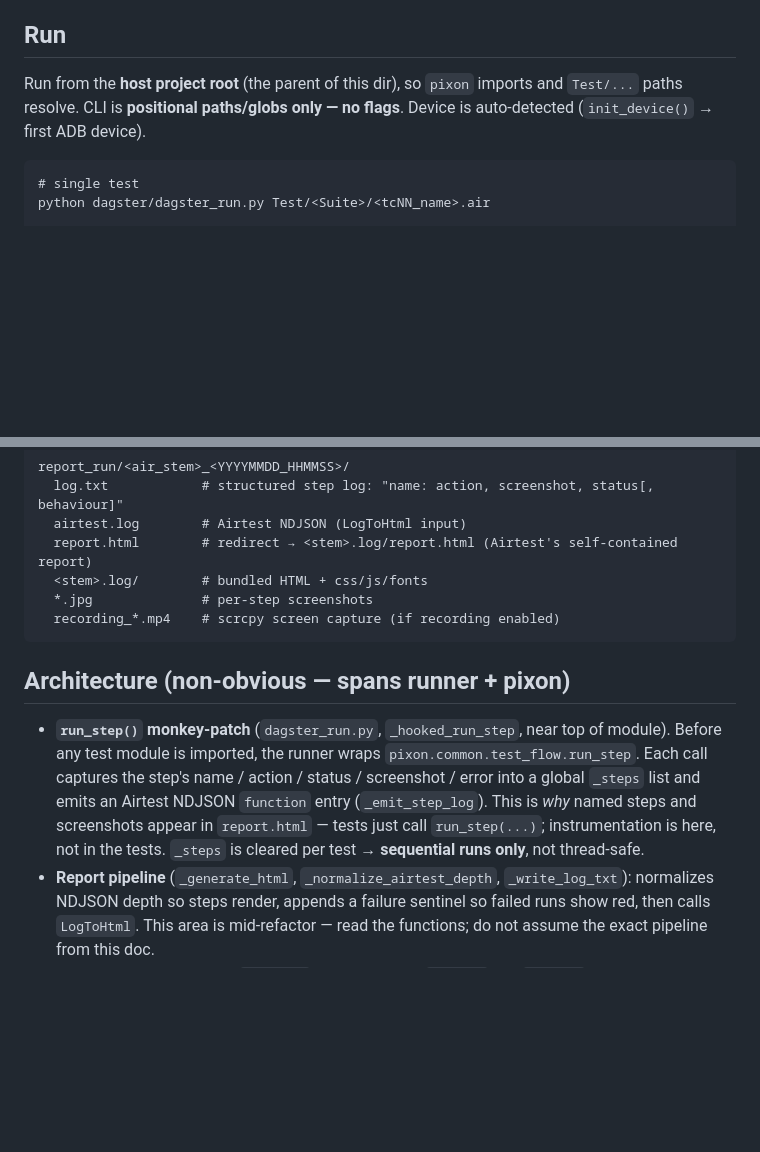
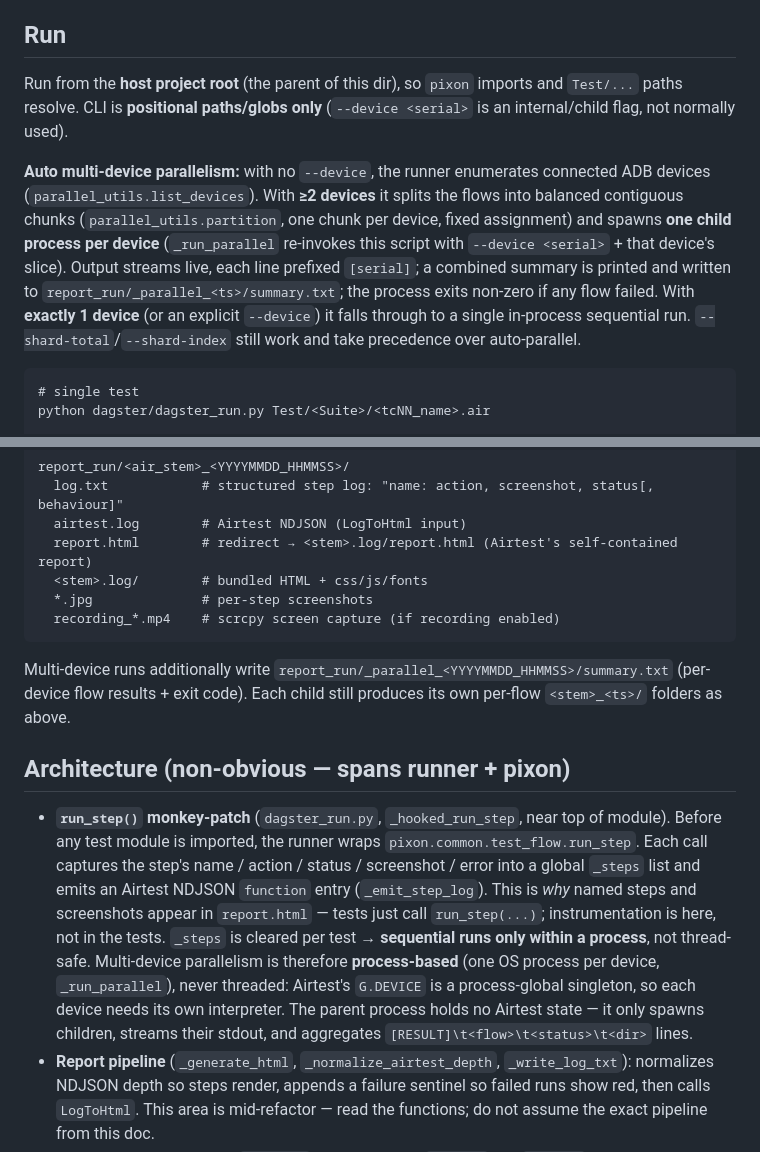
Before and after one commit to huydd-ai/ToolCheckLogAirtestCustom, a Markdown page: CLAUDE.md, 2 parts joined by grey strips. Drawn GitHub-style; blank space fills up the shorter version.

Commit message:
docs(dagster): document auto multi-device parallelism in CLAUDE.md

````diff
--- a/CLAUDE.md
+++ b/CLAUDE.md
@@ -23,7 +23,9 @@ A standalone clone (no sibling `pixon/` + `Test/`) will fail at `import pixon...
 
 ## Run
 
-Run from the **host project root** (the parent of this dir), so `pixon` imports and `Test/...` paths resolve. CLI is **positional paths/globs only — no flags**. Device is auto-detected (`init_device()` → first ADB device).
+Run from the **host project root** (the parent of this dir), so `pixon` imports and `Test/...` paths resolve. CLI is **positional paths/globs only** (`--device <serial>` is an internal/child flag, not normally used).
+
+**Auto multi-device parallelism:** with no `--device`, the runner enumerates connected ADB devices (`parallel_utils.list_devices`). With **≥2 devices** it splits the flows into balanced contiguous chunks (`parallel_utils.partition`, one chunk per device, fixed assignment) and spawns **one child process per device** (`_run_parallel` re-invokes this script with `--device <serial>` + that device's slice). Output streams live, each line prefixed `[serial]`; a combined summary is printed and written to `report_run/_parallel_<ts>/summary.txt`; the process exits non-zero if any flow failed. With **exactly 1 device** (or an explicit `--device`) it falls through to a single in-process sequential run. `--shard-total`/`--shard-index` still work and take precedence over auto-parallel.
 
 ```
 # single test
@@ -55,9 +57,11 @@ report_run/<air_stem>_<YYYYMMDD_HHMMSS>/
   recording_*.mp4    # scrcpy screen capture (if recording enabled)
 ```
 
+Multi-device runs additionally write `report_run/_parallel_<YYYYMMDD_HHMMSS>/summary.txt` (per-device flow results + exit code). Each child still produces its own per-flow `<stem>_<ts>/` folders as above.
+
 ## Architecture (non-obvious — spans runner + pixon)
 
-- **`run_step()` monkey-patch** (`dagster_run.py`, `_hooked_run_step`, near top of module). Before any test module is imported, the runner wraps `pixon.common.test_flow.run_step`. Each call captures the step's name / action / status / screenshot / error into a global `_steps` list and emits an Airtest NDJSON `function` entry (`_emit_step_log`). This is *why* named steps and screenshots appear in `report.html` — tests just call `run_step(...)`; instrumentation is here, not in the tests. `_steps` is cleared per test → **sequential runs only**, not thread-safe.
+- **`run_step()` monkey-patch** (`dagster_run.py`, `_hooked_run_step`, near top of module). Before any test module is imported, the runner wraps `pixon.common.test_flow.run_step`. Each call captures the step's name / action / status / screenshot / error into a global `_steps` list and emits an Airtest NDJSON `function` entry (`_emit_step_log`). This is *why* named steps and screenshots appear in `report.html` — tests just call `run_step(...)`; instrumentation is here, not in the tests. `_steps` is cleared per test → **sequential runs only within a process**, not thread-safe. Multi-device parallelism is therefore **process-based** (one OS process per device, `_run_parallel`), never threaded: Airtest's `G.DEVICE` is a process-global singleton, so each device needs its own interpreter. The parent process holds no Airtest state — it only spawns children, streams their stdout, and aggregates `[RESULT]\t<flow>\t<status>\t<dir>` lines.
 - **Report pipeline** (`_generate_html`, `_normalize_airtest_depth`, `_write_log_txt`): normalizes NDJSON depth so steps render, appends a failure sentinel so failed runs show red, then calls `LogToHtml`. This area is mid-refactor — read the functions; do not assume the exact pipeline from this doc.
 - **scrcpy lifecycle**: recorder `.start()` before the test, `.stop()` in a `finally`, MP4 path injected into the HTML report.
 
````
